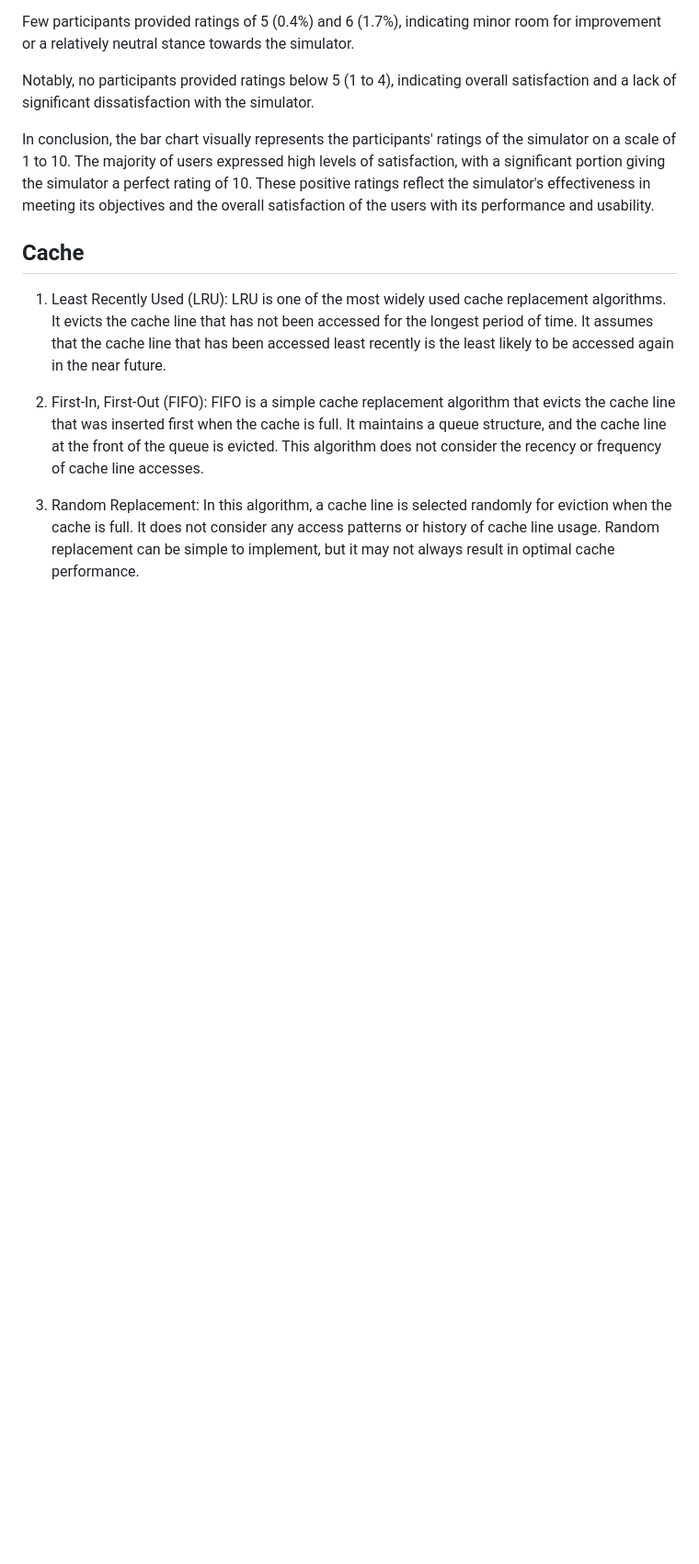
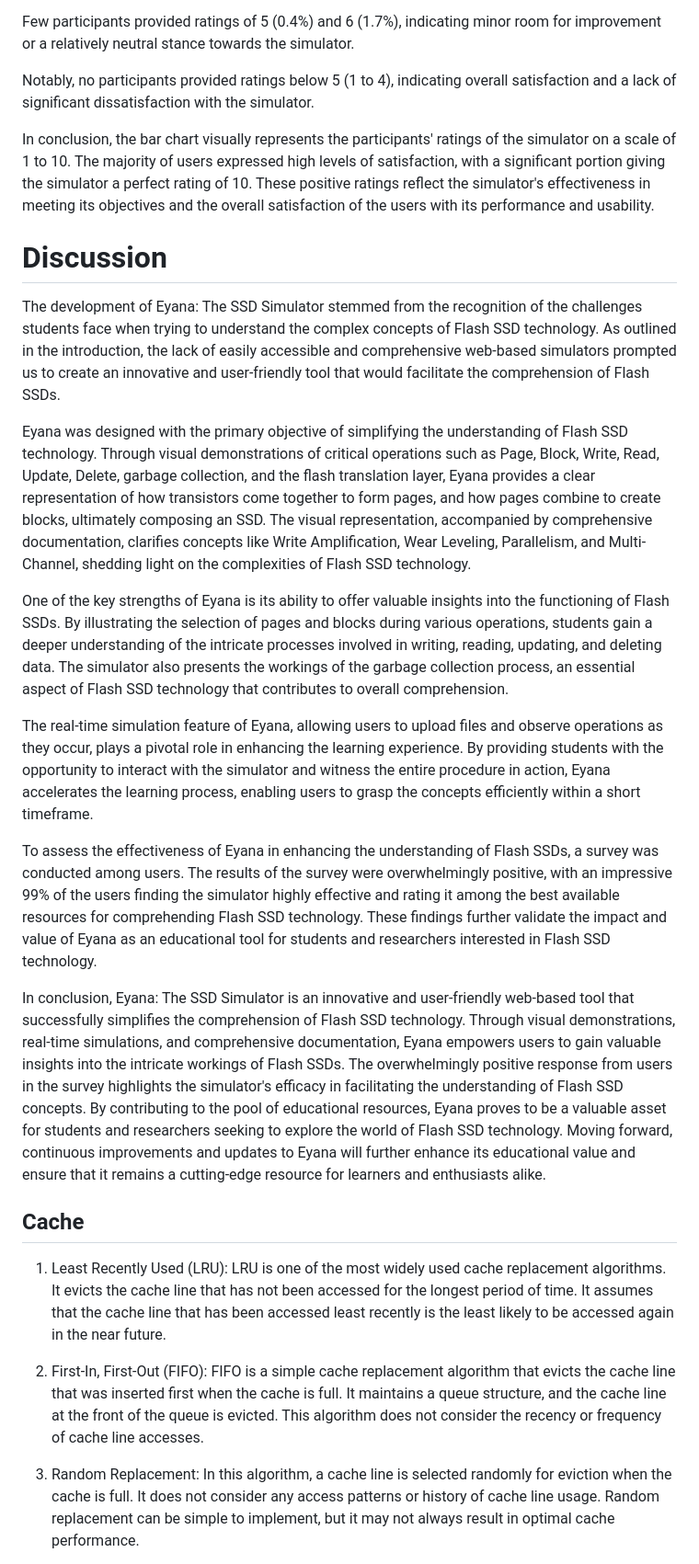
Before and after one commit to bithabib/flash_ssd_simulator_web, a Markdown page: README.md, the part around the change. Shown: that part at 92% size. GitHub-like rendering; blank space fills up the shorter version.

```diff
--- a/README.md
+++ b/README.md
@@ -253,6 +253,20 @@ Notably, no participants provided ratings below 5 (1 to 4), indicating overall s
 
 In conclusion, the bar chart visually represents the participants' ratings of the simulator on a scale of 1 to 10. The majority of users expressed high levels of satisfaction, with a significant portion giving the simulator a perfect rating of 10. These positive ratings reflect the simulator's effectiveness in meeting its objectives and the overall satisfaction of the users with its performance and usability.
 
+# Discussion
+The development of Eyana: The SSD Simulator stemmed from the recognition of the challenges students face when trying to understand the complex concepts of Flash SSD technology. As outlined in the introduction, the lack of easily accessible and comprehensive web-based simulators prompted us to create an innovative and user-friendly tool that would facilitate the comprehension of Flash SSDs.
+
+Eyana was designed with the primary objective of simplifying the understanding of Flash SSD technology. Through visual demonstrations of critical operations such as Page, Block, Write, Read, Update, Delete, garbage collection, and the flash translation layer, Eyana provides a clear representation of how transistors come together to form pages, and how pages combine to create blocks, ultimately composing an SSD. The visual representation, accompanied by comprehensive documentation, clarifies concepts like Write Amplification, Wear Leveling, Parallelism, and Multi-Channel, shedding light on the complexities of Flash SSD technology.
+
+One of the key strengths of Eyana is its ability to offer valuable insights into the functioning of Flash SSDs. By illustrating the selection of pages and blocks during various operations, students gain a deeper understanding of the intricate processes involved in writing, reading, updating, and deleting data. The simulator also presents the workings of the garbage collection process, an essential aspect of Flash SSD technology that contributes to overall comprehension.
+
+The real-time simulation feature of Eyana, allowing users to upload files and observe operations as they occur, plays a pivotal role in enhancing the learning experience. By providing students with the opportunity to interact with the simulator and witness the entire procedure in action, Eyana accelerates the learning process, enabling users to grasp the concepts efficiently within a short timeframe.
+
+To assess the effectiveness of Eyana in enhancing the understanding of Flash SSDs, a survey was conducted among users. The results of the survey were overwhelmingly positive, with an impressive 99\% of the users finding the simulator highly effective and rating it among the best available resources for comprehending Flash SSD technology. These findings further validate the impact and value of Eyana as an educational tool for students and researchers interested in Flash SSD technology.
+
+In conclusion, Eyana: The SSD Simulator is an innovative and user-friendly web-based tool that successfully simplifies the comprehension of Flash SSD technology. Through visual demonstrations, real-time simulations, and comprehensive documentation, Eyana empowers users to gain valuable insights into the intricate workings of Flash SSDs. The overwhelmingly positive response from users in the survey highlights the simulator's efficacy in facilitating the understanding of Flash SSD concepts. By contributing to the pool of educational resources, Eyana proves to be a valuable asset for students and researchers seeking to explore the world of Flash SSD technology. Moving forward, continuous improvements and updates to Eyana will further enhance its educational value and ensure that it remains a cutting-edge resource for learners and enthusiasts alike.
+
+
 ## Cache
 1. Least Recently Used (LRU): LRU is one of the most widely used cache replacement algorithms. It evicts the cache line that has not been accessed for the longest period of time. It assumes that the cache line that has been accessed least recently is the least likely to be accessed again in the near future.
 
```
